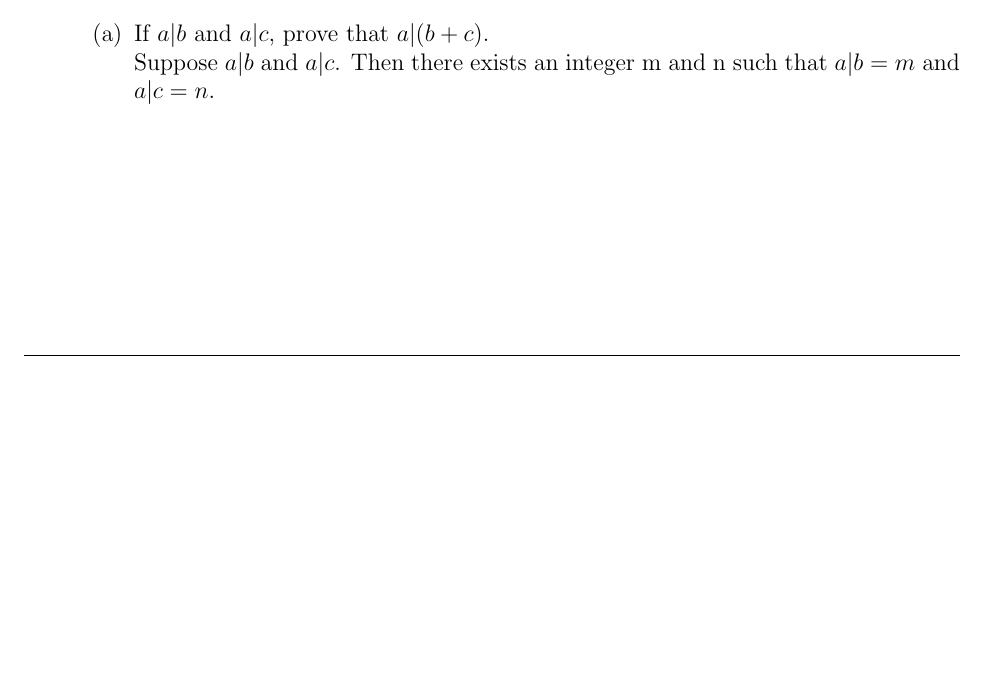
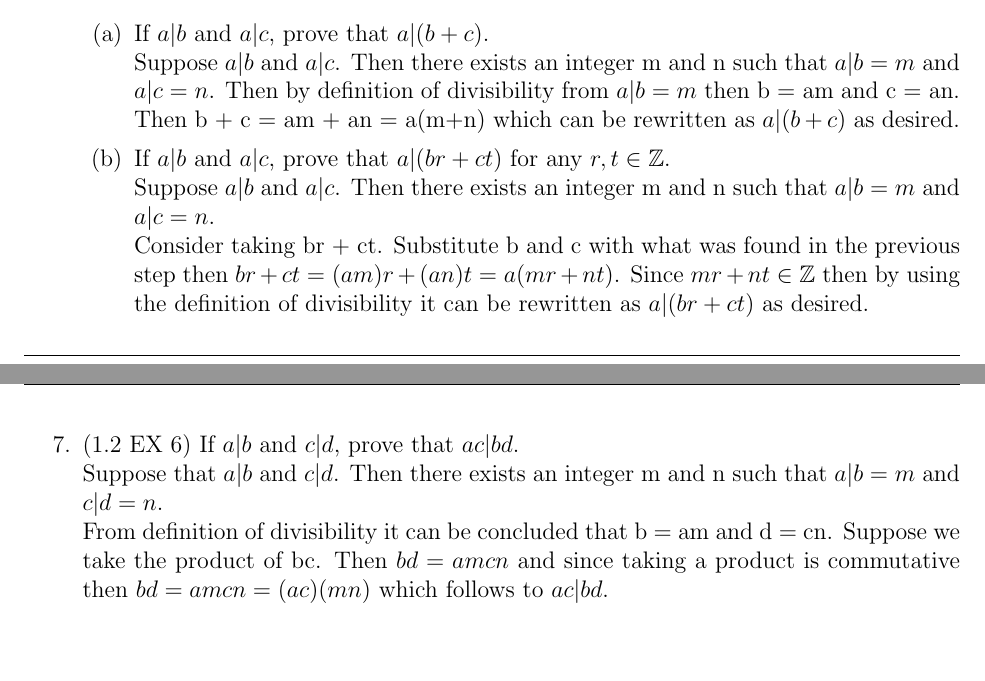
Before and after one commit to saitoshi/fall2020_math, a LaTeX document (MATH412/CH1.tex): part of page 2 of 2 before the commit and two parts of pages 2 and 3 of 3 after it, the two joined at a grey line, cut so that both start at the same text, the shorter picture padded with empty space. Compiled offline with pdfLaTeX.

Commit message:
Update CH1.tex

```diff
--- a/MATH412/CH1.tex
+++ b/MATH412/CH1.tex
@@ -121,8 +121,18 @@
     \item (1.2 EX 4)
     \begin{itemize}
         \item[(a)] If $a|b$ and $a|c$, prove that $a|(b+c)$. \\
-        Suppose $a|b$ and $a|c$. Then there exists an integer m and n such that $a|b = m$ and $a|c = n$.
+        Suppose $a|b$ and $a|c$. Then there exists an integer m and n such that $a|b = m$ and $a|c = n$. Then by definition of divisibility from $a|b = m$ then b = am and c = an. \\
+        Then b + c = am + an = a(m+n) which can be rewritten as $a|(b+c)$ as desired.
+        \item[(b)] If $a|b$ and $a|c$, prove that $a|(br + ct)$ for any $r,t \in \mathbb{Z}$. \\
+        Suppose $a|b$ and $a|c$. Then there exists an integer m and n such that $a|b = m$ and $a|c = n$. \\
+        Consider taking br + ct. Substitute b and c with what was found in the previous step then $br + ct = (am)r + (an)t = a(mr+ nt)$. Since $mr + nt \in \mathbb{Z}$ then by using the definition of divisibility it can be rewritten as $a|(br + ct)$ as desired.
     \end{itemize}
+    \item (1.2 EX 6) If $a|b$ and $c|d$, prove that $ac|bd$. \\
+    Suppose that $a|b$ and $c|d$. Then there exists an integer m and n such that $a|b = m$ and $c|d = n$. \\
+    From definition of divisibility it can be concluded that b = am and d = cn. Suppose we take the product of bc.
+    Then $b d = a m c n $ and since taking a product is commutative then $b d = a m c n = (ac)(mn)$ which follows to $ac |bd$. \\
+
+
 \end{enumerate}
 
 
```
